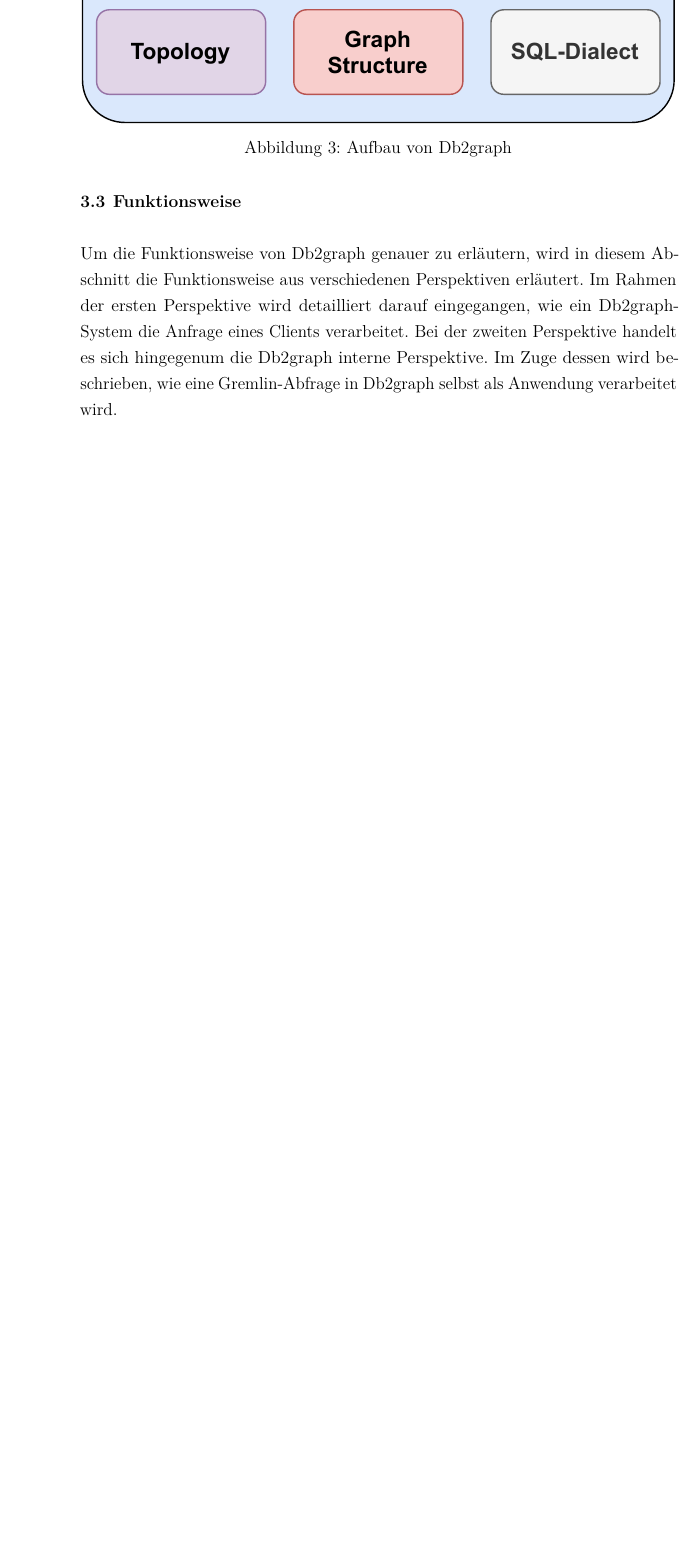
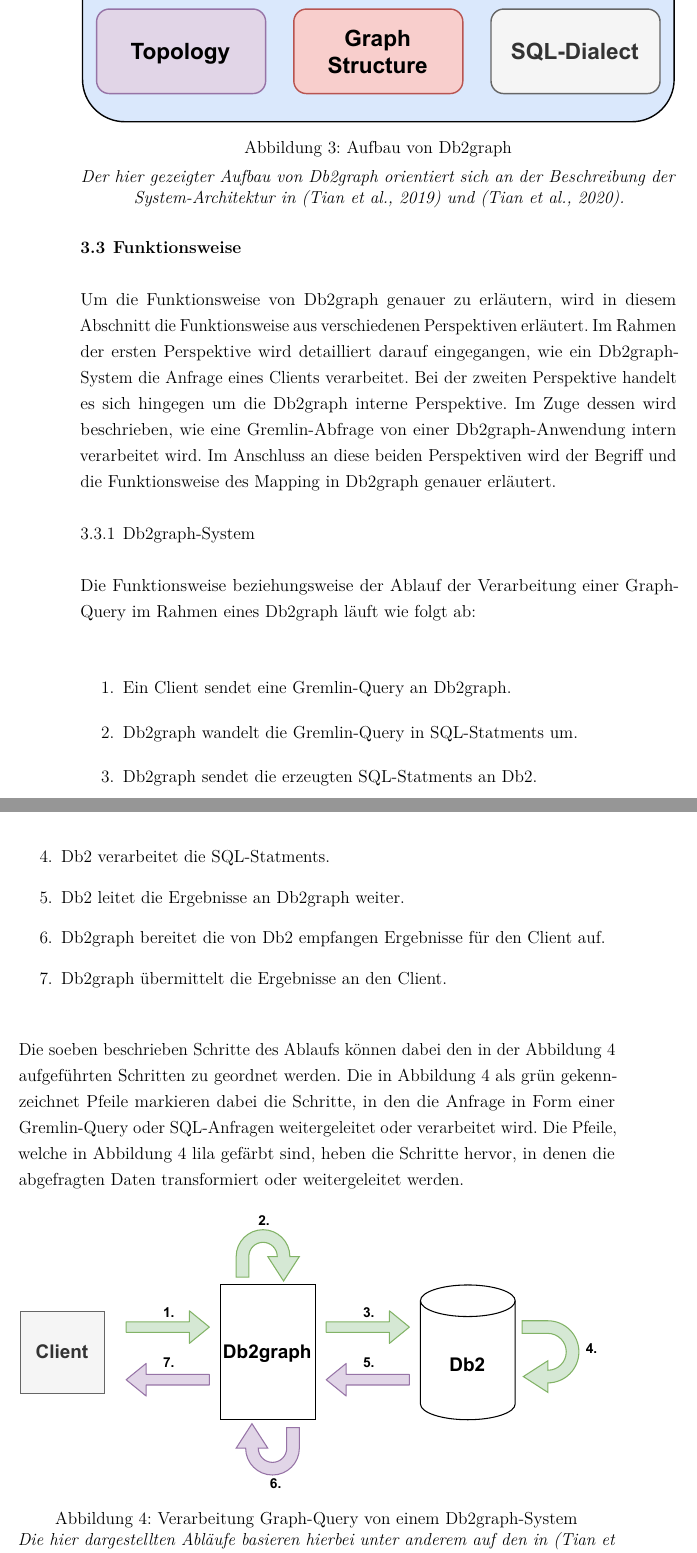
Before and after one commit to RobbyRed98/master-thesis, a LaTeX thesis (document.tex, which reads content/03_Db2graph/Db2graph.tex): part of page 23 of 35 before the commit and two parts of pages 23 and 24 of 35 after it, the two joined at a grey line, cut so that both start at the same text, the shorter picture padded with empty space. Compiled offline with pdfLaTeX.

Commit message:
added more citations text and graphics to the db2graph

```diff
--- a/content/03_Db2graph/Db2graph.tex
+++ b/content/03_Db2graph/Db2graph.tex
@@ -35,10 +35,41 @@
     \includegraphics[width=\textwidth]{images/db2graph_components.pdf}
     \caption{Aufbau von Db2graph}
     \label{fig:db2graph_aufbau}
+    \vspace{0.5em}
+    \textit{Der hier gezeigter Aufbau von Db2graph   orientiert sich an der Beschreibung der System-Architektur in \cite{vldb_tian} und \cite{sigmod_tian}.}
 \end{figure}
 
 \section{Funktionsweise}
 \label{db2graph:funktionsweise}
-Um die Funktionsweise von Db2graph genauer zu erläutern, wird in diesem Abschnitt die Funktionsweise aus verschiedenen Perspektiven erläutert. Im Rahmen der ersten Perspektive wird detailliert darauf eingegangen, wie ein Db2graph-System die Anfrage eines Clients verarbeitet. Bei der zweiten Perspektive handelt es sich hingegenum die Db2graph interne Perspektive. Im Zuge dessen wird beschrieben, wie eine Gremlin-Abfrage in Db2graph selbst als Anwendung verarbeitet wird.
+Um die Funktionsweise von Db2graph genauer zu erläutern, wird in diesem Abschnitt die Funktionsweise aus verschiedenen Perspektiven erläutert. Im Rahmen der ersten Perspektive wird detailliert darauf eingegangen, wie ein Db2graph-System die Anfrage eines Clients verarbeitet. Bei der zweiten Perspektive handelt es sich hingegen um die Db2graph interne Perspektive. Im Zuge dessen wird beschrieben, wie eine Gremlin-Abfrage von einer Db2graph-Anwendung intern verarbeitet wird. Im Anschluss an diese beiden Perspektiven wird der Begriff und die Funktionsweise des Mapping in Db2graph genauer erläutert.
+
+\subsection{Db2graph-System}
+Die Funktionsweise beziehungsweise der Ablauf der Verarbeitung einer Graph-Query im Rahmen eines Db2graph läuft wie folgt ab:
+
+\begin{enumerate}
+    \item Ein Client sendet eine Gremlin-Query an Db2graph.
+    \item Db2graph wandelt die Gremlin-Query in SQL-Statments um.
+    \item Db2graph sendet die erzeugten SQL-Statments an Db2.
+    \item Db2 verarbeitet die SQL-Statments.
+    \item Db2 leitet die Ergebnisse an Db2graph weiter.
+    \item Db2graph bereitet die von Db2 empfangen Ergebnisse für den Client auf.
+    \item Db2graph übermittelt die Ergebnisse an den Client.
+\end{enumerate}
+
+Die soeben beschrieben Schritte des Ablaufs können dabei den in der \autoref{fig:db2graph_processing} aufgeführten Schritten zu geordnet werden. Die in \autoref{fig:db2graph_processing} als grün gekennzeichnet Pfeile markieren dabei die Schritte, in den die Anfrage in Form einer Gremlin-Query oder SQL-Anfragen weitergeleitet oder verarbeitet wird. Die Pfeile, welche in \autoref{fig:db2graph_processing} lila gefärbt sind, heben die Schritte hervor, in denen die abgefragten Daten transformiert oder weitergeleitet werden.
+
+\begin{figure}[h]
+    \centering
+    \includegraphics[width=\textwidth]{images/db2graph_processing.pdf}
+    \caption{Verarbeitung Graph-Query von einem Db2graph-System}
+    \label{fig:db2graph_processing}
+    \textit{Die hier dargestellten Abläufe basieren hierbei unter anderem auf den in \cite{vldb_tian} und \cite{sigmod_tian} beschrieben Abläufen der Verarbeitung. Darüber hinaus wurden auch einige kleinere Details von \cite{tinkerpop_2020} bezogen.}
+\end{figure}
+
+
+
+\subsection{Db2graph-Anwendung}
+
+\subsection{Mapping}
 
 \section{Einschränkungen}
```
Also changed, not shown: bibliography.bib (+11 -0 lines), images/db2graph_processing.pdf, content/03_Db2graph/Db2graph.tex (6 more changed lines), 1 other file.
